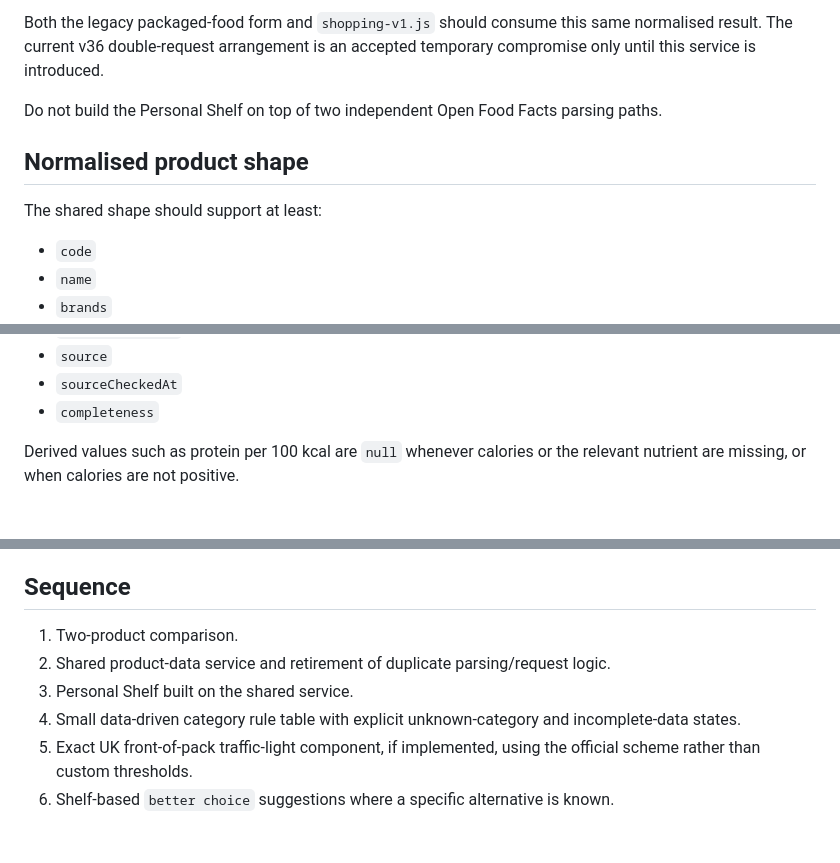
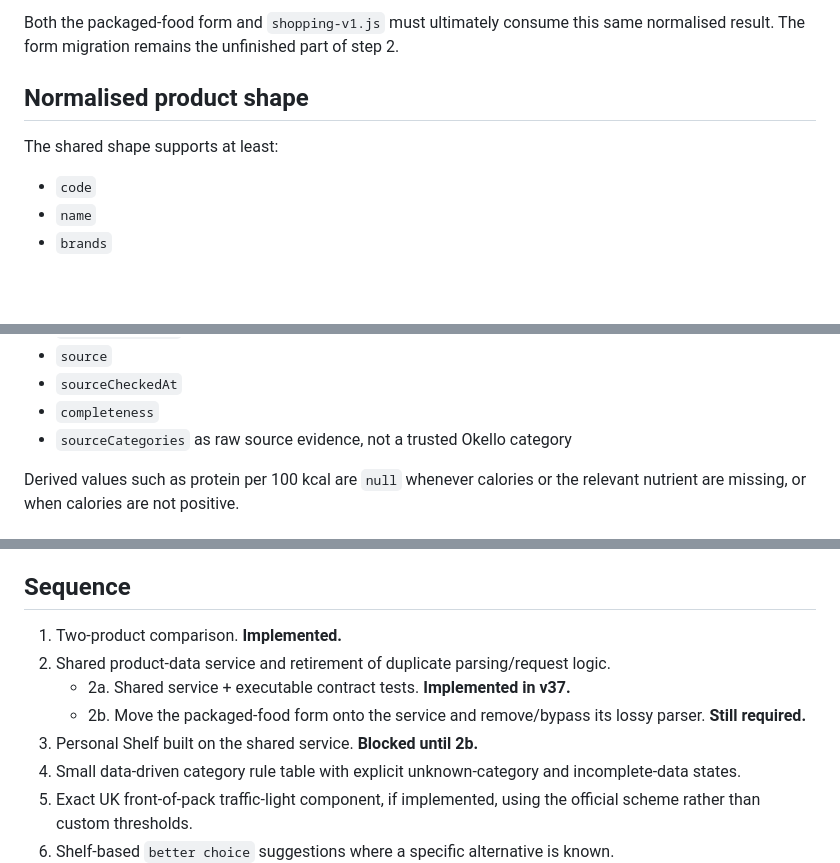
Before and after one commit to okello12/okello-food, a Markdown page: PRODUCT_DATA_ARCHITECTURE.md, 3 parts joined by grey strips. GitHub-like rendering; blank space fills up the shorter version.

```diff
--- a/PRODUCT_DATA_ARCHITECTURE.md
+++ b/PRODUCT_DATA_ARCHITECTURE.md
@@ -27,11 +70,9 @@ It should:
 
-Both the legacy packaged-food form and `shopping-v1.js` should consume this same normalised result. The current v36 double-request arrangement is an accepted temporary compromise only until this service is introduced.
-
-Do not build the Personal Shelf on top of two independent Open Food Facts parsing paths.
+Both the packaged-food form and `shopping-v1.js` must ultimately consume this same normalised result. The form migration remains the unfinished part of step 2.
 
 ## Normalised product shape
 
-The shared shape should support at least:
+The shared shape supports at least:
 
 - `code`
 - `name`
@@ -50,6 +91,7 @@ The shared shape should support at least:
 - `source`
 - `sourceCheckedAt`
 - `completeness`
+- `sourceCategories` as raw source evidence, not a trusted Okello category
 
 Derived values such as protein per 100 kcal are `null` whenever calories or the relevant nutrient are missing, or when calories are not positive.
 
@@ -187,9 +229,11 @@ A future transport/data cache may be introduced separately, but if it does not m
 
 ## Sequence
 
-1. Two-product comparison.
+1. Two-product comparison. **Implemented.**
 2. Shared product-data service and retirement of duplicate parsing/request logic.
-3. Personal Shelf built on the shared service.
+   - 2a. Shared service + executable contract tests. **Implemented in v37.**
+   - 2b. Move the packaged-food form onto the service and remove/bypass its lossy parser. **Still required.**
+3. Personal Shelf built on the shared service. **Blocked until 2b.**
 4. Small data-driven category rule table with explicit unknown-category and incomplete-data states.
 5. Exact UK front-of-pack traffic-light component, if implemented, using the official scheme rather than custom thresholds.
 6. Shelf-based `better choice` suggestions where a specific alternative is known.
```
Also changed, not shown: other parts of PRODUCT_DATA_ARCHITECTURE.md (+48 -5 lines).
